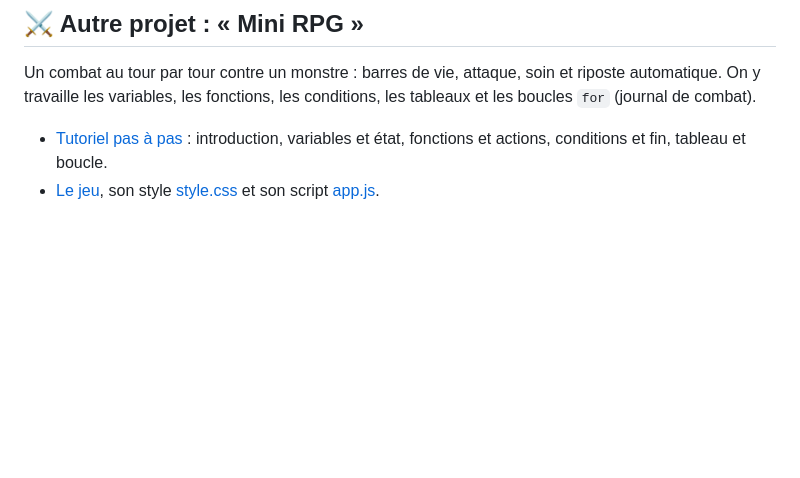
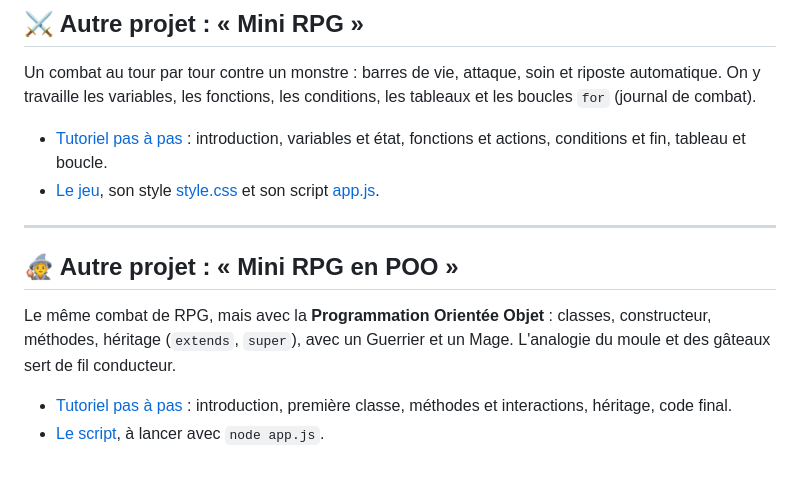
Before and after one commit to vincent-agi/intro-javascript, a Markdown page: README.md, the part around the change. Drawn GitHub-style; blank space fills up the shorter version.

Commit message:
docs(readme): référencer le projet mini-rpg-poo
Co-Authored-By: Claude Sonnet 5.5 <noreply@anthropic.com>
Claude-Session: https://claude.ai/code/session_01WZmAqNSQid2Zgh6ezQ7MMF

```diff
--- a/README.md
+++ b/README.md
@@ -59,3 +59,12 @@ Un combat au tour par tour contre un monstre : barres de vie, attaque, soin et r
 
 * [Tutoriel pas à pas](./mini-rpg/tutoriel/01-introduction.md) : introduction, variables et état, fonctions et actions, conditions et fin, tableau et boucle.
 * [Le jeu](./mini-rpg/index.html), son style [style.css](./mini-rpg/style.css) et son script [app.js](./mini-rpg/app.js).
+
+---
+
+## 🧙 Autre projet : « Mini RPG en POO »
+
+Le même combat de RPG, mais avec la **Programmation Orientée Objet** : classes, constructeur, méthodes, héritage (`extends`, `super`), avec un Guerrier et un Mage. L'analogie du moule et des gâteaux sert de fil conducteur.
+
+* [Tutoriel pas à pas](./mini-rpg-poo/01-introduction.md) : introduction, première classe, méthodes et interactions, héritage, code final.
+* [Le script](./mini-rpg-poo/app.js), à lancer avec `node app.js`.
```
